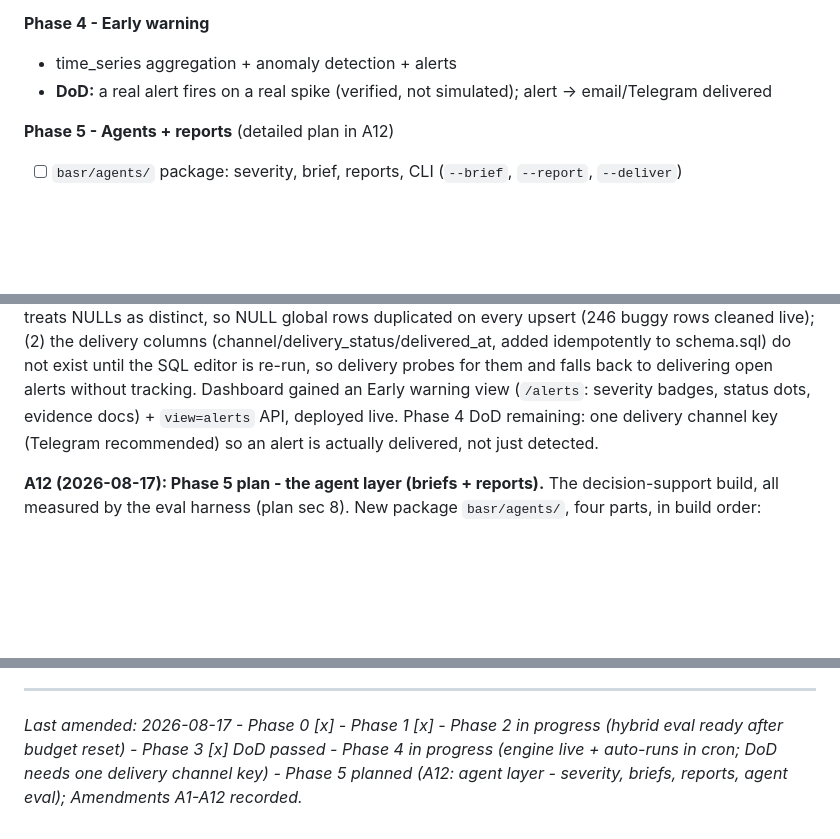
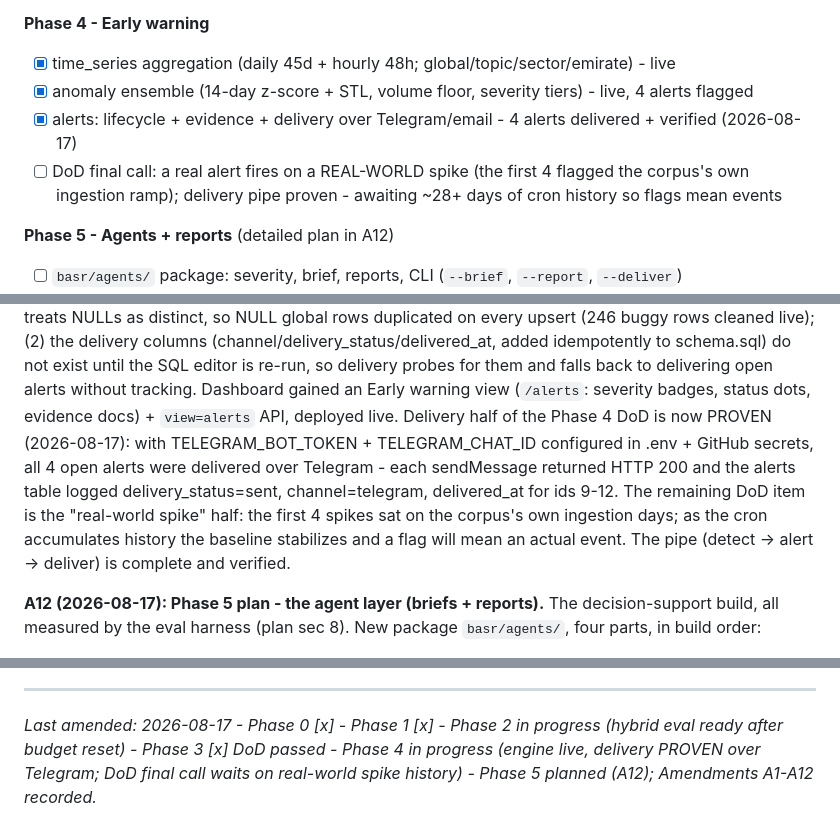
Before and after one commit to rb2625/basr-engine, a Markdown page: PLAN.md, 3 parts joined by grey strips. Rendered like a GitHub page; blank space fills up the shorter version.

Commit message:
Phase 4: delivery proven end to end - 4 alerts delivered over Telegram
With TELEGRAM_BOT_TOKEN and TELEGRAM_CHAT_ID configured, all 4 open alerts
were delivered: sendMessage returned HTTP 200 and the alerts table logged
delivery_status=sent with channel=telegram and delivered_at for ids 9-12.
The DoD's delivery half is now proven; the final call waits on a real-world
spike once cron history accumulates past the ingestion ramp.

```diff
--- a/PLAN.md
+++ b/PLAN.md
@@ -176,8 +176,11 @@ Agents (scheduled + on-alert) produce, **always measured by the eval harness**:
       with Phase 4 (early warning), which owns the anomaly engine
 
 **Phase 4 - Early warning**
-- time_series aggregation + anomaly detection + alerts
-- **DoD:** a real alert fires on a real spike (verified, not simulated); alert -> email/Telegram delivered
+- [x] time_series aggregation (daily 45d + hourly 48h; global/topic/sector/emirate) - live
+- [x] anomaly ensemble (14-day z-score + STL, volume floor, severity tiers) - live, 4 alerts flagged
+- [x] alerts: lifecycle + evidence + delivery over Telegram/email - 4 alerts delivered + verified (2026-08-17)
+- [ ] DoD final call: a real alert fires on a REAL-WORLD spike (the first 4 flagged the corpus's
+      own ingestion ramp); delivery pipe proven - awaiting ~28+ days of cron history so flags mean events
 
 **Phase 5 - Agents + reports** (detailed plan in A12)
 - [ ] `basr/agents/` package: severity, brief, reports, CLI (`--brief`, `--report`, `--deliver`)
@@ -434,8 +437,14 @@ idempotently to schema.sql) do not exist until the SQL editor is re-run, so
 delivery probes for them and falls back to delivering open alerts without
 tracking. Dashboard gained an Early warning view (``/alerts``: severity
 badges, status dots, evidence docs) + ``view=alerts`` API, deployed live.
-Phase 4 DoD remaining: one delivery channel key (Telegram recommended) so
-an alert is actually delivered, not just detected.
+Delivery half of the Phase 4 DoD is now PROVEN (2026-08-17): with
+TELEGRAM_BOT_TOKEN + TELEGRAM_CHAT_ID configured in .env + GitHub secrets,
+all 4 open alerts were delivered over Telegram - each sendMessage returned
+HTTP 200 and the alerts table logged delivery_status=sent, channel=telegram,
+delivered_at for ids 9-12. The remaining DoD item is the "real-world spike"
+half: the first 4 spikes sat on the corpus's own ingestion days; as the cron
+accumulates history the baseline stabilizes and a flag will mean an actual
+event. The pipe (detect -> alert -> deliver) is complete and verified.
 
 **A12 (2026-08-17): Phase 5 plan - the agent layer (briefs + reports).**
 The decision-support build, all measured by the eval harness (plan sec 8).
@@ -512,4 +521,4 @@ links, 120 entity links, zero tokens).
 
 ---
 
-*Last amended: 2026-08-17 - Phase 0 [x]  -  Phase 1 [x]  -  Phase 2 in progress (hybrid eval ready after budget reset) - Phase 3 [x] DoD passed - Phase 4 in progress (engine live + auto-runs in cron; DoD needs one delivery channel key) - Phase 5 planned (A12: agent layer - severity, briefs, reports, agent eval); Amendments A1-A12 recorded.*
+*Last amended: 2026-08-17 - Phase 0 [x]  -  Phase 1 [x]  -  Phase 2 in progress (hybrid eval ready after budget reset) - Phase 3 [x] DoD passed - Phase 4 in progress (engine live, delivery PROVEN over Telegram; DoD final call waits on real-world spike history) - Phase 5 planned (A12); Amendments A1-A12 recorded.*
```
